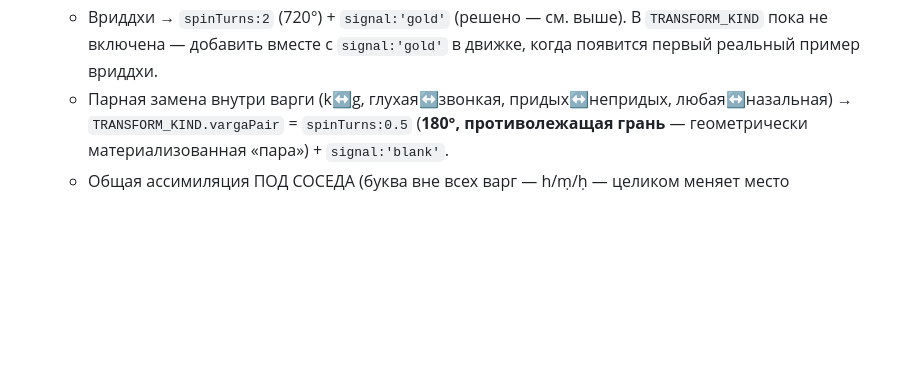
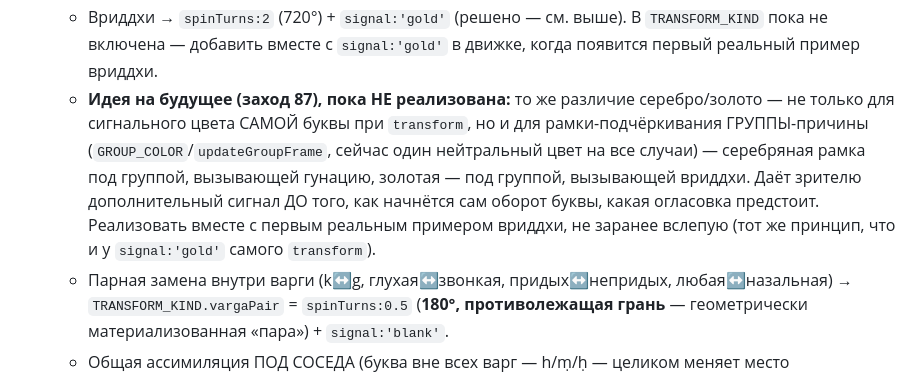
Before and after one commit to ViMo17/emeneau, a Markdown page: CLAUDE.md, the part around the change. GitHub-like rendering; blank space fills up the shorter version.

Commit message:
заход 87 (доп.2) — CLAUDE.md: зарезервирована идея серебро/золото для рамки-группы (не только буквы), для будущей вриддхи

```diff
--- a/CLAUDE.md
+++ b/CLAUDE.md
@@ -756,6 +756,16 @@ API не изменился ни на одно имя (barrel `export *`), ни
   - Вриддхи → `spinTurns:2` (720°) + `signal:'gold'` (решено — см. выше).
     В `TRANSFORM_KIND` пока не включена — добавить вместе с `signal:'gold'`
     в движке, когда появится первый реальный пример вриддхи.
+  - **Идея на будущее (заход 87), пока НЕ реализована:** то же различие
+    серебро/золото — не только для сигнального цвета САМОЙ буквы при
+    `transform`, но и для рамки-подчёркивания ГРУППЫ-причины
+    (`GROUP_COLOR`/`updateGroupFrame`, сейчас один нейтральный цвет на
+    все случаи) — серебряная рамка под группой, вызывающей гунацию,
+    золотая — под группой, вызывающей вриддхи. Даёт зрителю дополнительный
+    сигнал ДО того, как начнётся сам оборот буквы, какая огласовка
+    предстоит. Реализовать вместе с первым реальным примером вриддхи, не
+    заранее вслепую (тот же принцип, что и у `signal:'gold'` самого
+    `transform`).
   - Парная замена внутри варги (k↔g, глухая↔звонкая, придых↔непридых,
     любая↔назальная) → `TRANSFORM_KIND.vargaPair` = `spinTurns:0.5`
     (**180°, противолежащая грань** — геометрически материализованная
```
